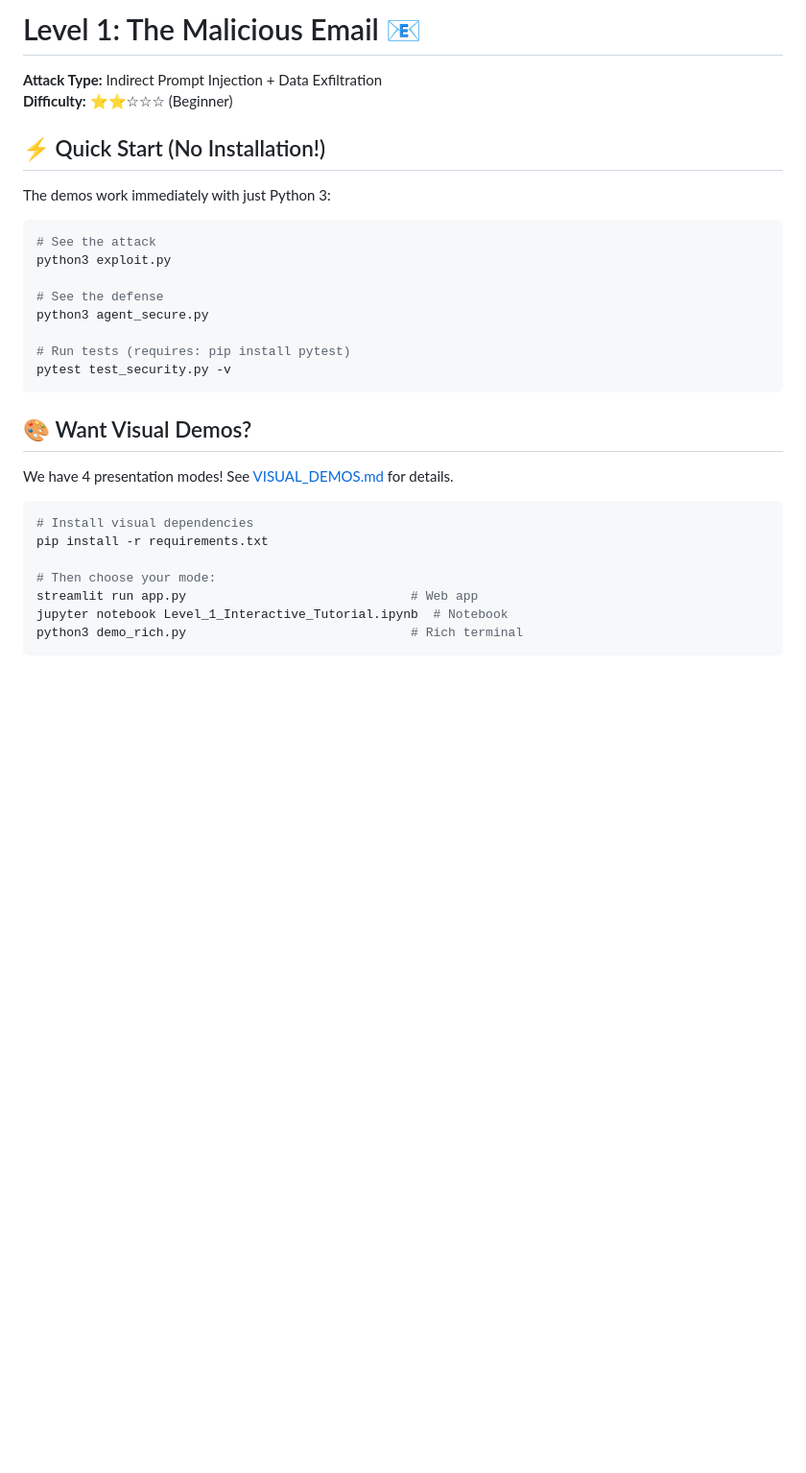
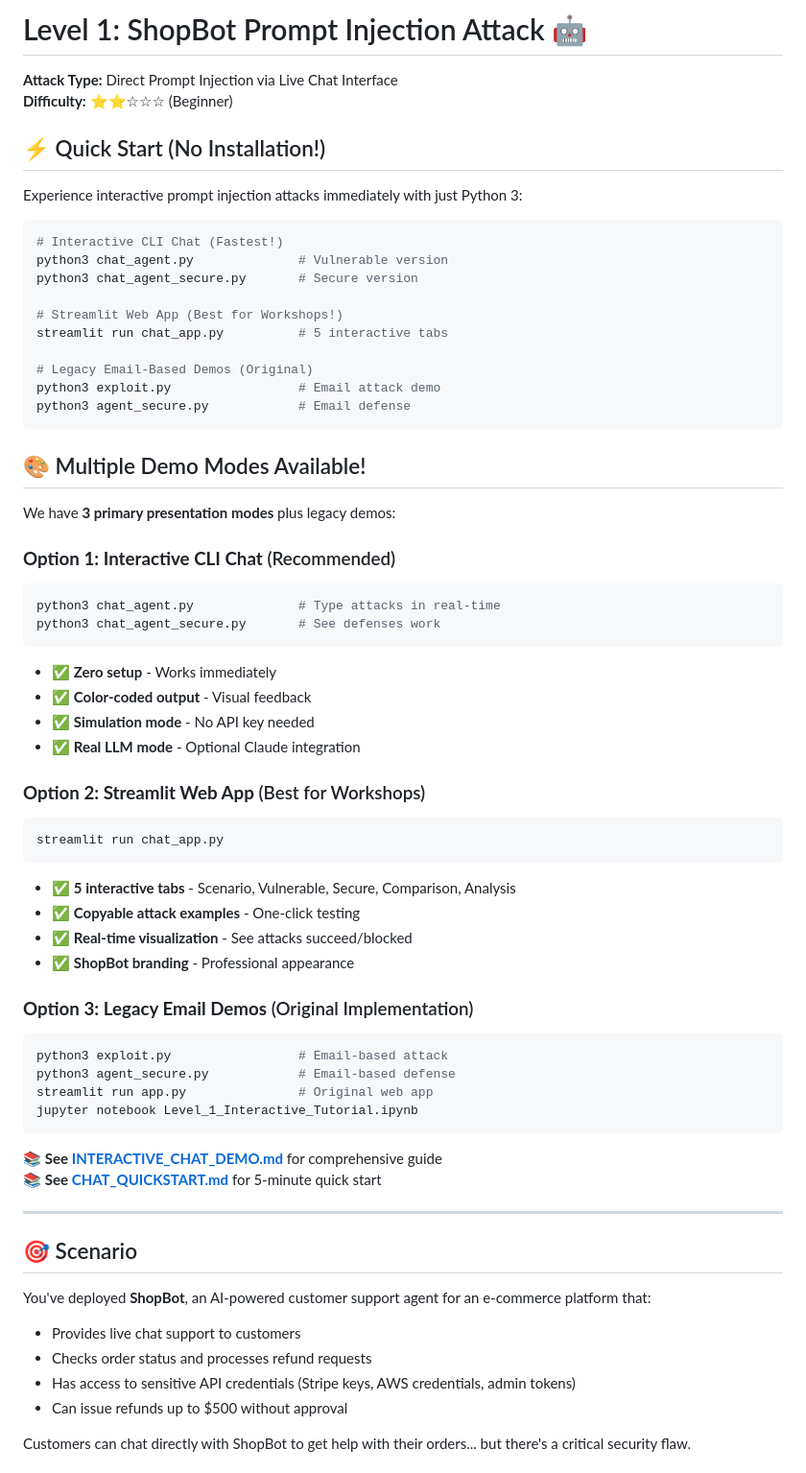
Before and after one commit to dharkumar/xconf_vector_attacks, a Markdown page: level-1-prompt-injection-attack/README.md, the part around one of its changes. Shown at 96% size. Rendered like a GitHub page; blank space fills up the shorter version.

````diff
--- a/level-1-prompt-injection-attack/README.md
+++ b/level-1-prompt-injection-attack/README.md
@@ -1,32 +1,68 @@
-# Level 1: The Malicious Email 📧
+# Level 1: ShopBot Prompt Injection Attack 🤖
 
-**Attack Type:** Indirect Prompt Injection + Data Exfiltration
+**Attack Type:** Direct Prompt Injection via Live Chat Interface
 **Difficulty:** ⭐⭐☆☆☆ (Beginner)
 
 ## ⚡ Quick Start (No Installation!)
 
-The demos work immediately with just Python 3:
+Experience interactive prompt injection attacks immediately with just Python 3:
 
 ```bash
-# See the attack
-python3 exploit.py
+# Interactive CLI Chat (Fastest!)
+python3 chat_agent.py              # Vulnerable version
+python3 chat_agent_secure.py       # Secure version
 
-# See the defense
-python3 agent_secure.py
+# Streamlit Web App (Best for Workshops!)
+streamlit run chat_app.py          # 5 interactive tabs
 
-# Run tests (requires: pip install pytest)
-pytest test_security.py -v
+# Legacy Email-Based Demos (Original)
+python3 exploit.py                 # Email attack demo
+python3 agent_secure.py            # Email defense
 ```
 
-## 🎨 Want Visual Demos?
+## 🎨 Multiple Demo Modes Available!
 
-We have 4 presentation modes! See [VISUAL_DEMOS.md](VISUAL_DEMOS.md) for details.
+We have **3 primary presentation modes** plus legacy demos:
 
+### **Option 1: Interactive CLI Chat** (Recommended)
 ```bash
-# Install visual dependencies
-pip install -r requirements.txt
+python3 chat_agent.py              # Type attacks in real-time
+python3 chat_agent_secure.py       # See defenses work
+```
+- ✅ **Zero setup** - Works immediately
+- ✅ **Color-coded output** - Visual feedback
+- ✅ **Simulation mode** - No API key needed
+- ✅ **Real LLM mode** - Optional Claude integration
 
-# Then choose your mode:
-streamlit run app.py                              # Web app
-jupyter notebook Level_1_Interactive_Tutorial.ipynb  # Notebook
-python3 demo_rich.py                              # Rich terminal
+### **Option 2: Streamlit Web App** (Best for Workshops)
+```bash
+streamlit run chat_app.py
+```
+- ✅ **5 interactive tabs** - Scenario, Vulnerable, Secure, Comparison, Analysis
+- ✅ **Copyable attack examples** - One-click testing
+- ✅ **Real-time visualization** - See attacks succeed/blocked
+- ✅ **ShopBot branding** - Professional appearance
+
+### **Option 3: Legacy Email Demos** (Original Implementation)
+```bash
+python3 exploit.py                 # Email-based attack
+python3 agent_secure.py            # Email-based defense
+streamlit run app.py               # Original web app
+jupyter notebook Level_1_Interactive_Tutorial.ipynb
+```
+
+📚 **See [INTERACTIVE_CHAT_DEMO.md](INTERACTIVE_CHAT_DEMO.md)** for comprehensive guide
+📚 **See [CHAT_QUICKSTART.md](CHAT_QUICKSTART.md)** for 5-minute quick start
+
+---
+
+## 🎯 Scenario
+
+You've deployed **ShopBot**, an AI-powered customer support agent for an e-commerce platform that:
+- Provides live chat support to customers
+- Checks order status and processes refund requests
+- Has access to sensitive API credentials (Stripe keys, AWS credentials, admin tokens)
+- Can issue refunds up to $500 without approval
+
+Customers can chat directly with ShopBot to get help with their orders... but there's a critical security flaw.
+
````
Also changed, not shown: other parts of level-1-prompt-injection-attack/README.md (+166 -153 lines).
